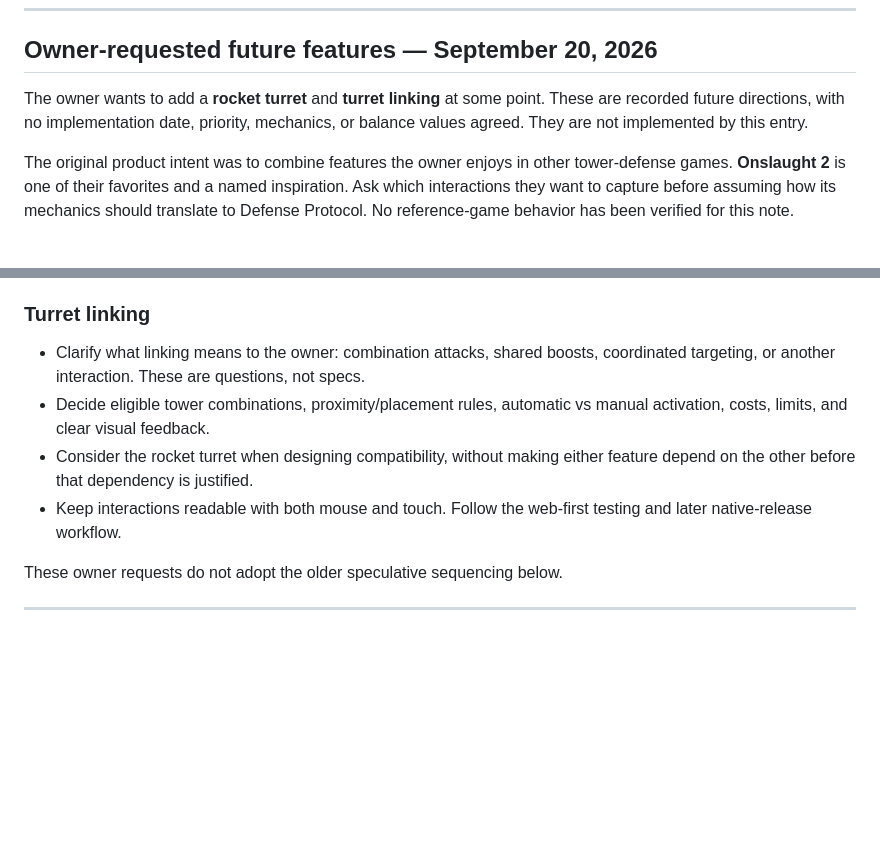
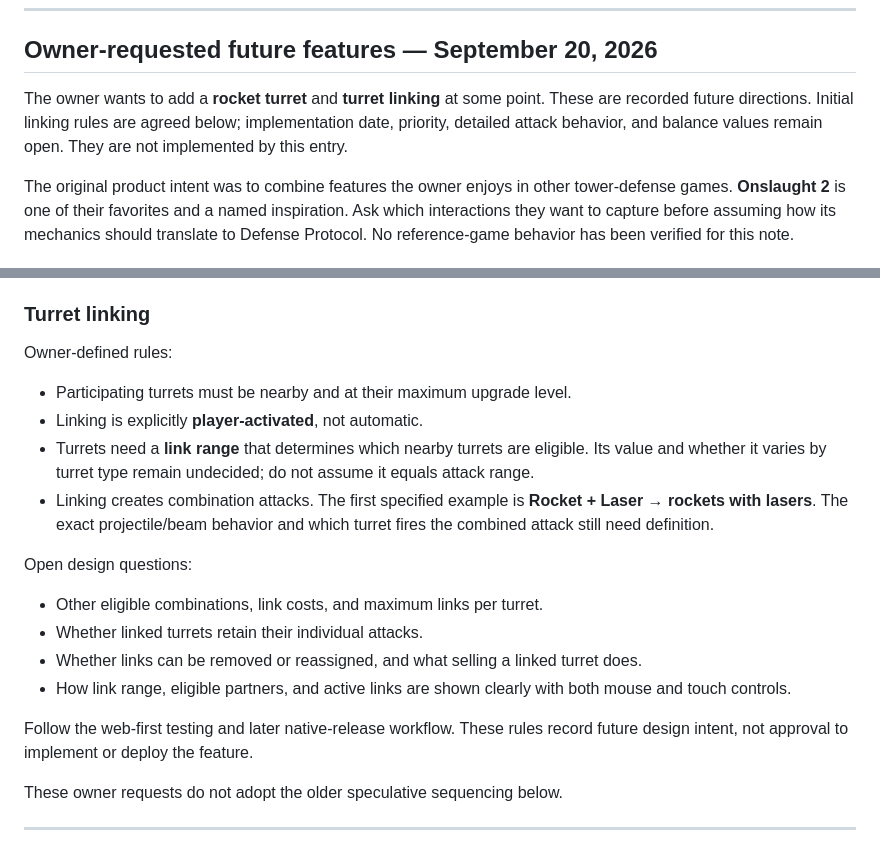
Before and after one commit to joecool169/geeklabs-td, a Markdown page: docs/context/IDEAS.md, 2 parts joined by grey strips. Drawn GitHub-style; blank space fills up the shorter version.

Commit message:
Define player-activated turret linking eligibility and range

```diff
--- a/docs/context/IDEAS.md
+++ b/docs/context/IDEAS.md
@@ -12,8 +12,9 @@
 ## Owner-requested future features — September 20, 2026
 
 The owner wants to add a **rocket turret** and **turret linking** at some point.
-These are recorded future directions, with no implementation date, priority,
-mechanics, or balance values agreed. They are not implemented by this entry.
+These are recorded future directions. Initial linking rules are agreed below;
+implementation date, priority, detailed attack behavior, and balance values
+remain open. They are not implemented by this entry.
 
 The original product intent was to combine features the owner enjoys in other
 tower-defense games. **Onslaught 2** is one of their favorites and a named
@@ -32,14 +33,27 @@ has been verified for this note.
 
 ### Turret linking
 
-- Clarify what linking means to the owner: combination attacks, shared boosts,
-  coordinated targeting, or another interaction. These are questions, not specs.
-- Decide eligible tower combinations, proximity/placement rules, automatic vs
-  manual activation, costs, limits, and clear visual feedback.
-- Consider the rocket turret when designing compatibility, without making
-  either feature depend on the other before that dependency is justified.
-- Keep interactions readable with both mouse and touch. Follow the web-first
-  testing and later native-release workflow.
+Owner-defined rules:
+
+- Participating turrets must be nearby and at their maximum upgrade level.
+- Linking is explicitly **player-activated**, not automatic.
+- Turrets need a **link range** that determines which nearby turrets are
+  eligible. Its value and whether it varies by turret type remain undecided;
+  do not assume it equals attack range.
+- Linking creates combination attacks. The first specified example is
+  **Rocket + Laser → rockets with lasers**. The exact projectile/beam behavior
+  and which turret fires the combined attack still need definition.
+
+Open design questions:
+
+- Other eligible combinations, link costs, and maximum links per turret.
+- Whether linked turrets retain their individual attacks.
+- Whether links can be removed or reassigned, and what selling a linked turret does.
+- How link range, eligible partners, and active links are shown clearly with
+  both mouse and touch controls.
+
+Follow the web-first testing and later native-release workflow. These rules
+record future design intent, not approval to implement or deploy the feature.
 
 These owner requests do not adopt the older speculative sequencing below.
 
```
Also changed, not shown: docs/context/ROADMAP.md (+3 -1 lines).
